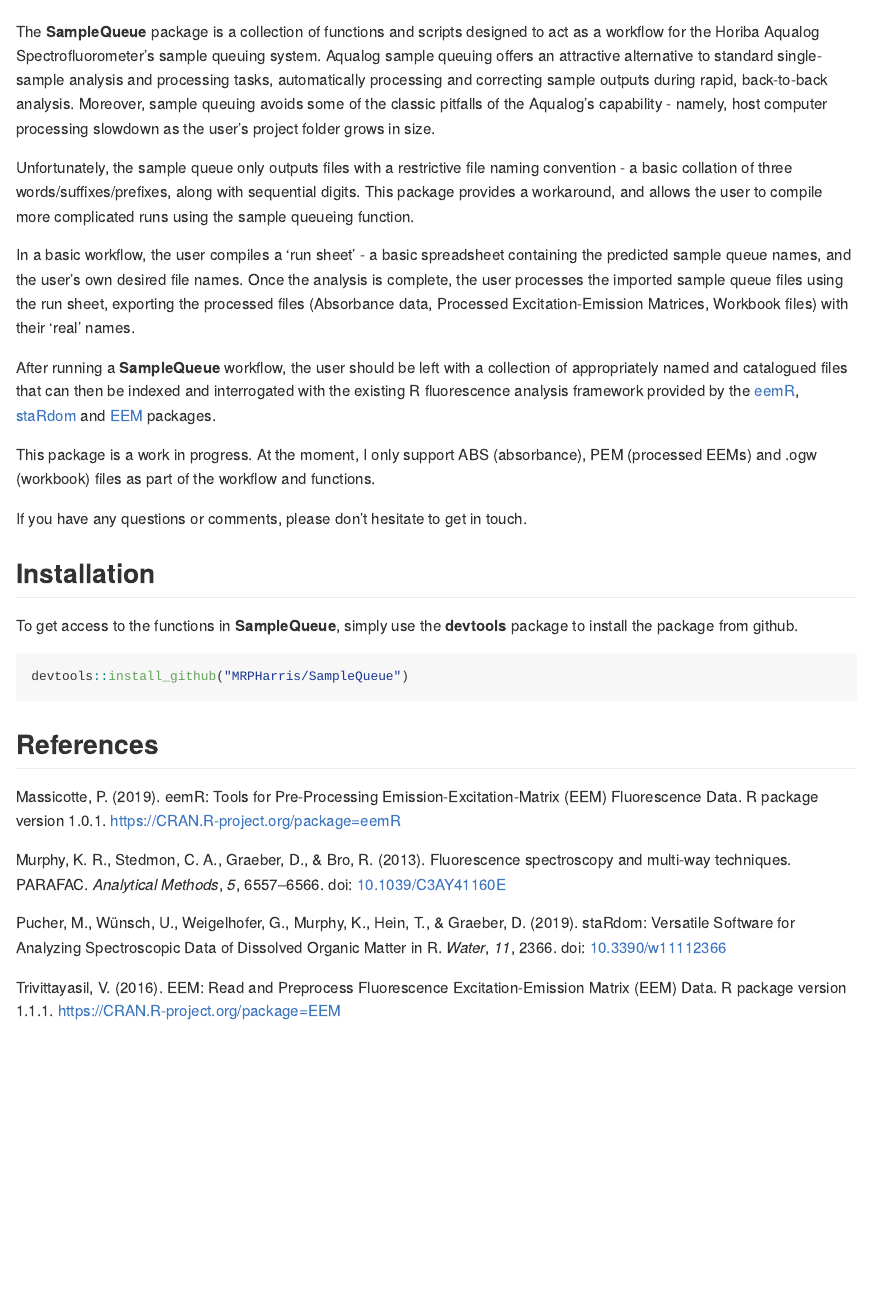
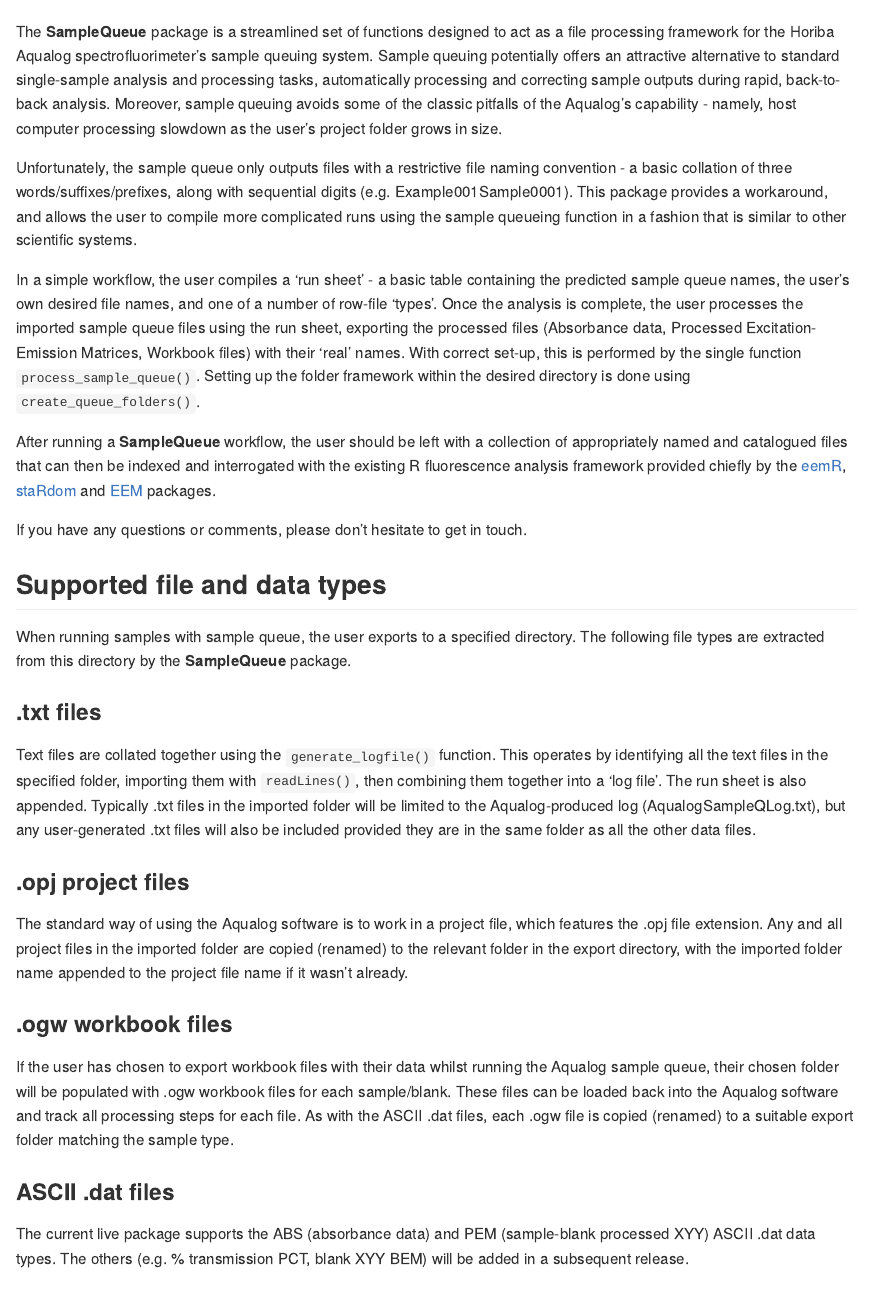
Before and after one commit to MRPHarris/SampleQueue, an R Markdown document (README.Rmd): the page in a window 1100 px wide, from 130 px down. The pictures show the output file README.md that the author committed with the source, drawn offline in the style of GitHub.

Commit message:
roxygenise

```diff
--- a/README.Rmd
+++ b/README.Rmd
@@ -22,18 +22,35 @@
 
 <!-- badges: end -->
 
-The **SampleQueue** package is a collection of functions and scripts designed to act as a workflow for the Horiba Aqualog Spectrofluorometer's sample queuing system. Aqualog sample queuing offers an attractive alternative to standard single-sample analysis and processing tasks, automatically processing and correcting sample outputs during rapid, back-to-back analysis. Moreover, sample queuing avoids some of the classic pitfalls of the Aqualog's capability - namely, host computer processing slowdown as the user's project folder grows in size.
+The **SampleQueue** package is a streamlined set of functions designed to act as a file processing framework for the Horiba Aqualog spectrofluorimeter's sample queuing system. Sample queuing potentially offers an attractive alternative to standard single-sample analysis and processing tasks, automatically processing and correcting sample outputs during rapid, back-to-back analysis. Moreover, sample queuing avoids some of the classic pitfalls of the Aqualog's capability - namely, host computer processing slowdown as the user's project folder grows in size.
 
-Unfortunately, the sample queue only outputs files with a restrictive file naming convention - a basic collation of three words/suffixes/prefixes, along with sequential digits. This package provides a workaround, and allows the user to compile more complicated runs using the sample queueing function.
+Unfortunately, the sample queue only outputs files with a restrictive file naming convention - a basic collation of three words/suffixes/prefixes, along with sequential digits (e.g. Example001Sample0001). This package provides a workaround, and allows the user to compile more complicated runs using the sample queueing function in a fashion that is similar to other scientific systems.
 
-In a basic workflow, the user compiles a 'run sheet' - a basic spreadsheet containing the predicted sample queue names, and the user's own desired file names. Once the analysis is complete, the user processes the imported sample queue files using the run sheet, exporting the processed files (Absorbance data, Processed Excitation-Emission Matrices, Workbook files) with their 'real' names.
+In a simple workflow, the user compiles a 'run sheet' - a basic table containing the predicted sample queue names, the user's own desired file names, and one of a number of row-file 'types'. Once the analysis is complete, the user processes the imported sample queue files using the run sheet, exporting the processed files (Absorbance data, Processed Excitation-Emission Matrices, Workbook files) with their 'real' names. With correct set-up, this is performed by the single function `process_sample_queue()`. Setting up the folder framework within the desired directory is done using `create_queue_folders()`.
 
-After running a **SampleQueue** workflow, the user should be left with a collection of appropriately named and catalogued files that can then be indexed and interrogated with the existing R fluorescence analysis framework provided by the [eemR](https://cran.r-project.org/web/packages/eemR/index.html), [staRdom](https://github.com/MatthiasPucher/staRdom) and [EEM](https://CRAN.R-project.org/package=EEM) packages.
-
-This package is a work in progress. At the moment, I only support ABS (absorbance), PEM (processed EEMs) and .ogw (workbook) files as part of the workflow and functions.
+After running a **SampleQueue** workflow, the user should be left with a collection of appropriately named and catalogued files that can then be indexed and interrogated with the existing R fluorescence analysis framework provided chiefly by the [eemR](https://cran.r-project.org/web/packages/eemR/index.html), [staRdom](https://github.com/MatthiasPucher/staRdom) and [EEM](https://CRAN.R-project.org/package=EEM) packages.
 
 If you have any questions or comments, please don't hesitate to get in touch.
 
+## Supported file and data types
+
+When running samples with sample queue, the user exports to a specified directory. The following file types are extracted from this directory by the **SampleQueue** package.
+
+### .txt files
+
+Text files are collated together using the `generate_logfile()` function. This operates by identifying all the text files in the specified folder, importing them with `readLines()`, then combining them together into a 'log file'. The run sheet is also appended. Typically .txt files in the imported folder will be limited to the Aqualog-produced log (AqualogSampleQLog.txt), but any user-generated .txt files will also be included provided they are in the same folder as all the other data files.
+
+### .opj project files
+
+The standard way of using the Aqualog software is to work in a project file, which features the .opj file extension. Any and all project files in the imported folder are copied (renamed) to the relevant folder in the export directory, with the imported folder name appended to the project file name if it wasn't already.
+
+### .ogw workbook files
+
+If the user has chosen to export workbook files with their data whilst running the Aqualog sample queue, their chosen folder will be populated with .ogw workbook files for each sample/blank. These files can be loaded back into the Aqualog software and track all processing steps for each file. As with the ASCII .dat files, each .ogw file is copied (renamed) to a suitable export folder matching the sample type.
+
+### ASCII .dat files
+
+The current live package supports the ABS (absorbance data) and PEM (sample-blank processed XYY) ASCII .dat data types. The others (e.g. % transmission PCT, blank XYY BEM) will be added in a subsequent release.
 
 ## Installation
 
```
Also changed, not shown: R/process_sample_queue.R (+1 -1 lines), README.md, 5 other files.
